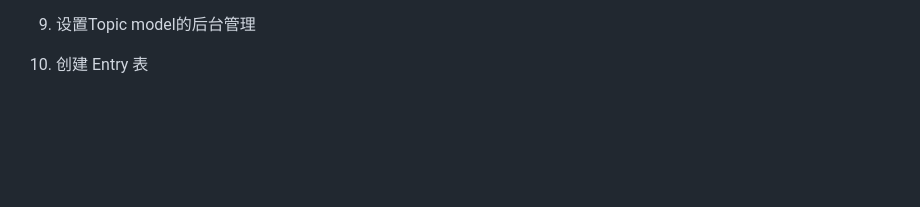
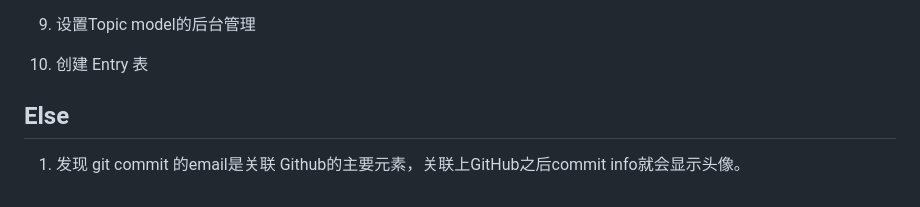
Before and after one commit to liyikou/Learning-Log-Website, a Markdown page: Readme.md, the part around the change. Drawn GitHub-style; blank space fills up the shorter version.

Commit message:
feat(test): test push when after change my Github profile email link to my commit info.

```diff
--- a/Readme.md
+++ b/Readme.md
@@ -84,3 +84,7 @@
 8. 创建超级用户：`python manage.py createsuperuser`
 9. 设置Topic model的后台管理
 10. 创建 Entry 表
+
+## Else
+
+1. 发现 git commit 的email是关联 Github的主要元素，关联上GitHub之后commit info就会显示头像。
```
